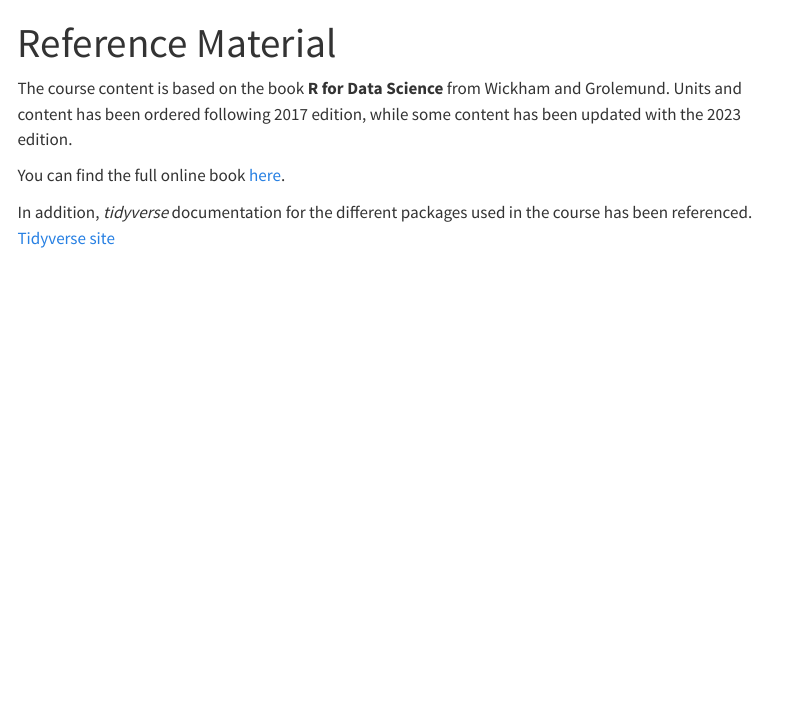
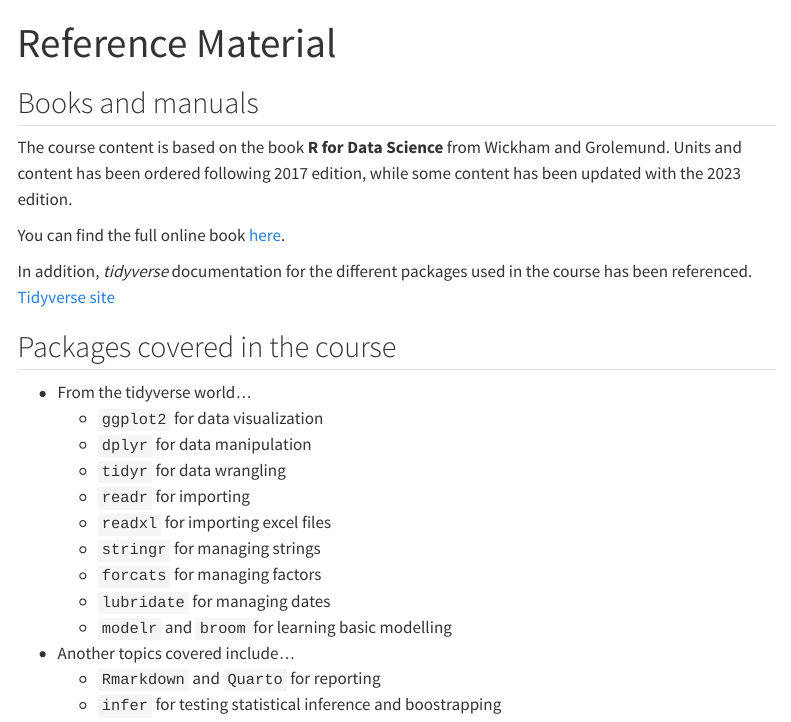
Before and after one commit to carviagu/data_analysis_site, a Quarto document (reference.qmd): the page in a window 1100 px wide, from its top. Rendered offline with R 4.5, knitr and Pandoc in place of Quarto, with nearby package versions; menus at the side of the page are left out.

Commit message:
Added updates

```diff
--- a/_quarto.yml
+++ b/_quarto.yml
@@ -6,7 +6,7 @@
     title: "Data Analysis & Information Extraction"
     page-footer:
       background: light
-      left: 2023 Carviagu. Powered with [Quarto](https://quarto.org/) and [GitHub](https://pages.github.com/)
+      left: 2024 [Carviagu](https://carviagu.github.io). Powered with [Quarto](https://quarto.org/) and [GitHub](https://pages.github.com/)
       right: |
         [![](resources/images/logo2.png){fig-alt="CUNEF" width=65px}](https://cunef.edu)
 
--- a/reference.qmd
+++ b/reference.qmd
@@ -4,8 +4,27 @@
   html
 ---
 
+## Books and manuals
+
 The course content is based on the book **R for Data Science** from Wickham and Grolemund. Units and content has been ordered following 2017 edition, while some content has been updated with the 2023 edition.
 
 You can find the full online book [here](https://r4ds.had.co.nz).
 
 In addition, *tidyverse* documentation for the different packages used in the course has been referenced. [Tidyverse site](https://www.tidyverse.org)
+
+## Packages covered in the course
+
+* From the tidyverse world...
+  * `ggplot2` for data visualization
+  * `dplyr` for data manipulation
+  * `tidyr` for data wrangling
+  * `readr` for importing
+  * `readxl` for importing excel files
+  * `stringr` for managing strings
+  * `forcats` for managing factors
+  * `lubridate` for managing dates
+  * `modelr` and `broom` for learning basic modelling
+
+* Another topics covered include...
+  * `Rmarkdown` and `Quarto` for reporting
+  * `infer` for testing statistical inference and boostrapping
```
Also changed, not shown: docs/search.json, 7 other files.
